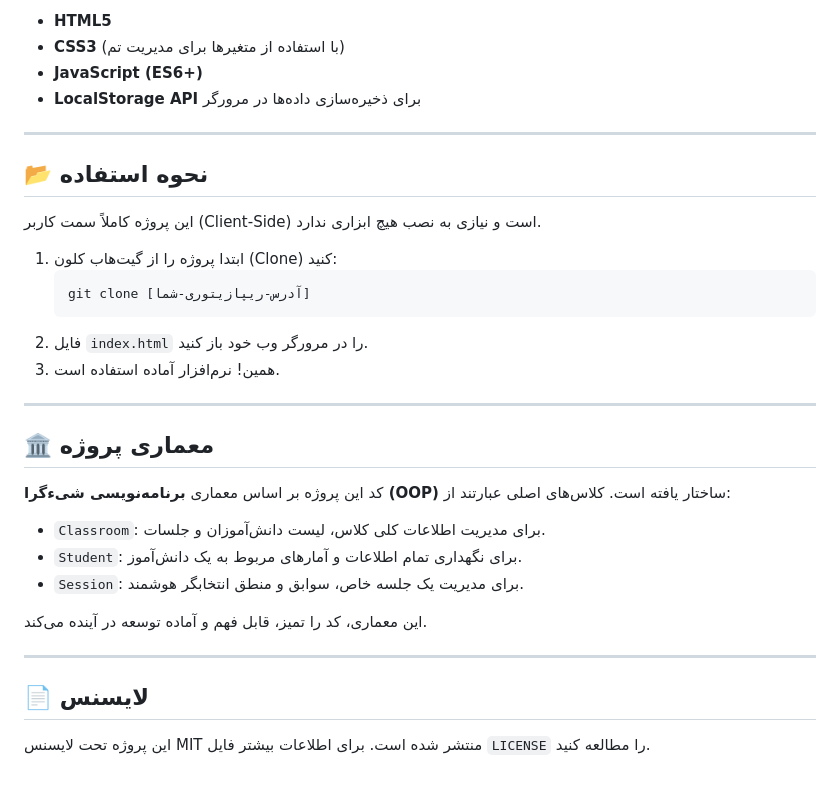
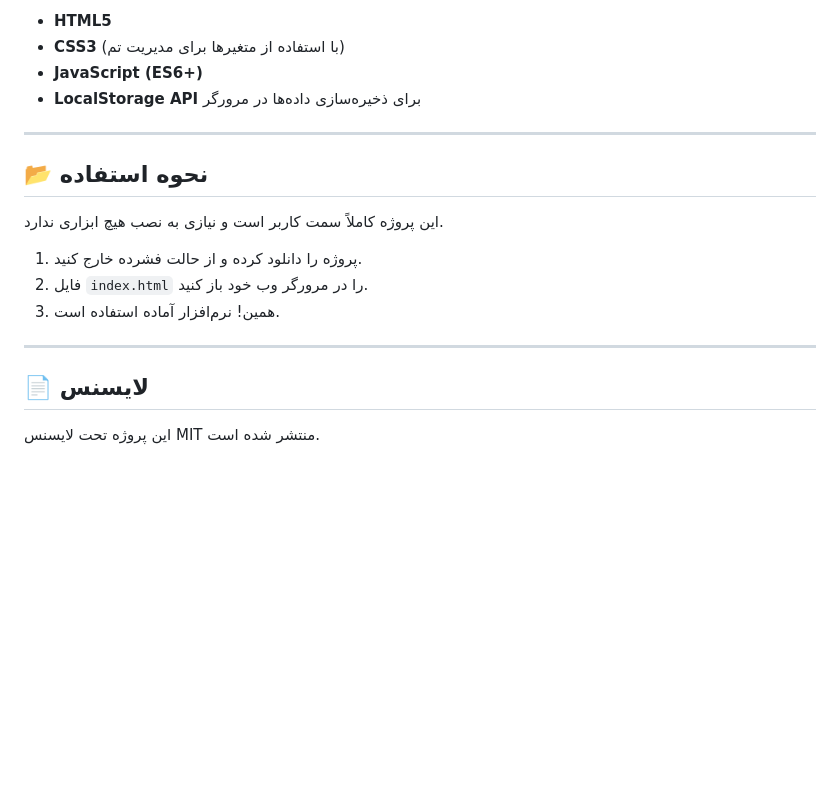
Before and after one commit to abouzar-zanganeh/student-picker, a Markdown page: README.md, the part around the change printed below. Rendered like a GitHub page; blank space fills up the shorter version.

````diff
--- a/README.md
+++ b/README.md
@@ -49,31 +61,12 @@
 * **LocalStorage API** برای ذخیره‌سازی داده‌ها در مرورگر
 
 ---
-
 ## 📂 نحوه استفاده
-
-این پروژه کاملاً سمت کاربر (Client-Side) است و نیازی به نصب هیچ ابزاری ندارد.
-
-1.  ابتدا پروژه را از گیت‌هاب کلون (Clone) کنید:
-    ```bash
-    git clone [آدرس-ریپازیتوری-شما]
-    ```
+این پروژه کاملاً سمت کاربر است و نیازی به نصب هیچ ابزاری ندارد.
+1.  پروژه را دانلود کرده و از حالت فشرده خارج کنید.
 2.  فایل `index.html` را در مرورگر وب خود باز کنید.
 3.  همین! نرم‌افزار آماده استفاده است.
 
 ---
-
-## 🏛️ معماری پروژه
-
-کد این پروژه بر اساس معماری **برنامه‌نویسی شیءگرا (OOP)** ساختار یافته است. کلاس‌های اصلی عبارتند از:
-* `Classroom`: برای مدیریت اطلاعات کلی کلاس، لیست دانش‌آموزان و جلسات.
-* `Student`: برای نگهداری تمام اطلاعات و آمارهای مربوط به یک دانش‌آموز.
-* `Session`: برای مدیریت یک جلسه خاص، سوابق و منطق انتخابگر هوشمند.
-
-این معماری، کد را تمیز، قابل فهم و آماده توسعه در آینده می‌کند.
-
----
-
 ## 📄 لایسنس
-
-این پروژه تحت لایسنس MIT منتشر شده است. برای اطلاعات بیشتر فایل `LICENSE` را مطالعه کنید.
+این پروژه تحت لایسنس MIT منتشر شده است.
````
Also changed, not shown: other parts of README.md (+46 -34 lines).
